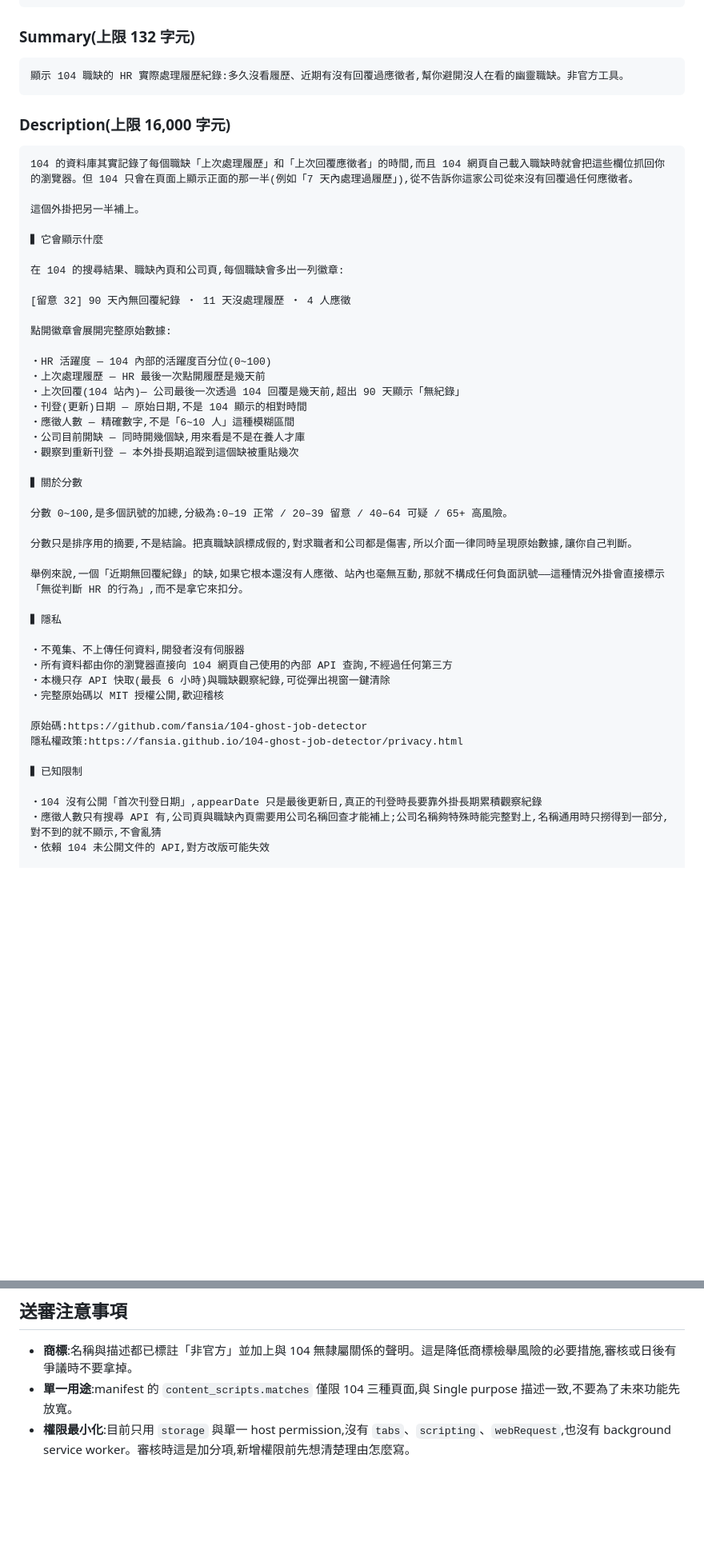
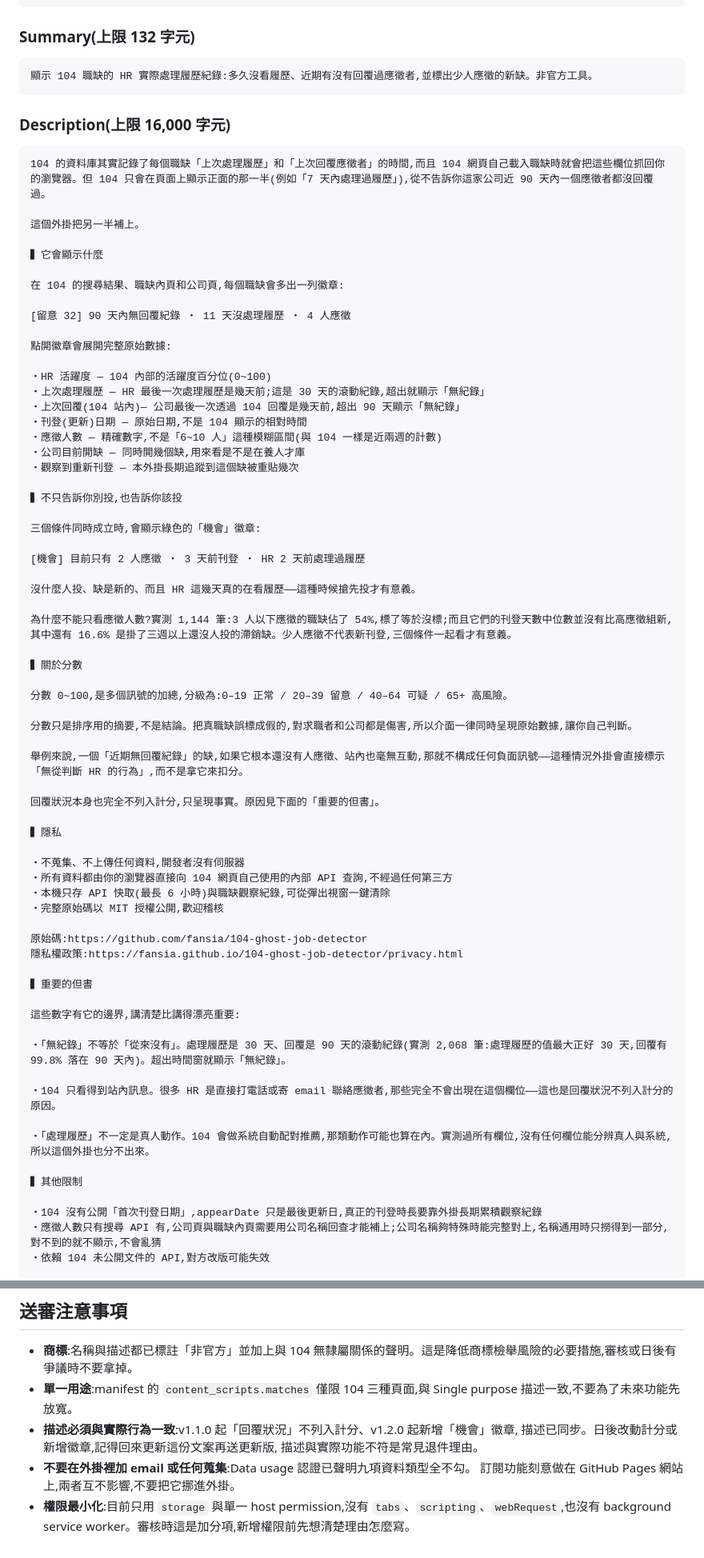
Before and after one commit to fansia/104-ghost-job-detector, a Markdown page: store/LISTING.md, 2 parts joined by grey strips. Shown at 80% size. Drawn GitHub-style; blank space fills up the shorter version.

Commit message:
商店文案同步到 v1.2.1
送審那版的描述停在 v1.0.2,中間累積了四個版本的變動沒有反映:

- 開頭仍寫著「從來沒有回覆過任何應徵者」,是已經修正掉的錯誤說法
- 沒有提到「回覆狀況不列入計分」以及背後的理由
- 沒有 v1.2.0 新增的「機會」徽章,而 Single purpose 若不含這個功能,
  描述與實際行為不符是常見退件理由

另外把三條但書獨立成一段(時間窗、只記錄站內訊息、處理履歷可能是系統動作),
放在「其他限制」前面 —— 這些不是次要限制,是理解這些數字的前提。

送審注意事項補上兩條給未來的自己:改動計分或新增徽章要回來同步這份文案;
不要把網站上的訂閱功能挪進外掛,Data usage 認證已聲明零蒐集。

Refs #1

Co-Authored-By: Claude Opus 5 (1M context) <noreply@anthropic.com>

````diff
--- a/store/LISTING.md
+++ b/store/LISTING.md
@@ -18,13 +18,13 @@
 ### Summary(上限 132 字元)
 
 ```
-顯示 104 職缺的 HR 實際處理履歷紀錄:多久沒看履歷、近期有沒有回覆過應徵者,幫你避開沒人在看的幽靈職缺。非官方工具。
+顯示 104 職缺的 HR 實際處理履歷紀錄:多久沒看履歷、近期有沒有回覆過應徵者,並標出少人應徵的新缺。非官方工具。
 ```
 
 ### Description(上限 16,000 字元)
 
 ```
-104 的資料庫其實記錄了每個職缺「上次處理履歷」和「上次回覆應徵者」的時間,而且 104 網頁自己載入職缺時就會把這些欄位抓回你的瀏覽器。但 104 只會在頁面上顯示正面的那一半(例如「7 天內處理過履歷」),從不告訴你這家公司從來沒有回覆過任何應徵者。
+104 的資料庫其實記錄了每個職缺「上次處理履歷」和「上次回覆應徵者」的時間,而且 104 網頁自己載入職缺時就會把這些欄位抓回你的瀏覽器。但 104 只會在頁面上顯示正面的那一半(例如「7 天內處理過履歷」),從不告訴你這家公司近 90 天內一個應徵者都沒回覆過。
 
 這個外掛把另一半補上。
 
@@ -37,12 +37,22 @@
 點開徽章會展開完整原始數據:
 
 ・HR 活躍度 — 104 內部的活躍度百分位(0~100)
-・上次處理履歷 — HR 最後一次點開履歷是幾天前
+・上次處理履歷 — HR 最後一次處理履歷是幾天前;這是 30 天的滾動紀錄,超出就顯示「無紀錄」
 ・上次回覆(104 站內)— 公司最後一次透過 104 回覆是幾天前,超出 90 天顯示「無紀錄」
 ・刊登(更新)日期 — 原始日期,不是 104 顯示的相對時間
-・應徵人數 — 精確數字,不是「6~10 人」這種模糊區間
+・應徵人數 — 精確數字,不是「6~10 人」這種模糊區間(與 104 一樣是近兩週的計數)
 ・公司目前開缺 — 同時開幾個缺,用來看是不是在養人才庫
 ・觀察到重新刊登 — 本外掛長期追蹤到這個缺被重貼幾次
+
+▍不只告訴你別投,也告訴你該投
+
+三個條件同時成立時,會顯示綠色的「機會」徽章:
+
+[機會] 目前只有 2 人應徵 ・ 3 天前刊登 ・ HR 2 天前處理過履歷
+
+沒什麼人投、缺是新的、而且 HR 這幾天真的在看履歷——這種時候搶先投才有意義。
+
+為什麼不能只看應徵人數?實測 1,144 筆:3 人以下應徵的職缺佔了 54%,標了等於沒標;而且它們的刊登天數中位數並沒有比高應徵組新,其中還有 16.6% 是掛了三週以上還沒人投的滯銷缺。少人應徵不代表新刊登,三個條件一起看才有意義。
 
 ▍關於分數
 
@@ -51,6 +61,8 @@
 分數只是排序用的摘要,不是結論。把真職缺誤標成假的,對求職者和公司都是傷害,所以介面一律同時呈現原始數據,讓你自己判斷。
 
 舉例來說,一個「近期無回覆紀錄」的缺,如果它根本還沒有人應徵、站內也毫無互動,那就不構成任何負面訊號——這種情況外掛會直接標示「無從判斷 HR 的行為」,而不是拿它來扣分。
+
+回覆狀況本身也完全不列入計分,只呈現事實。原因見下面的「重要的但書」。
 
 ▍隱私
 
@@ -62,7 +74,17 @@
 原始碼:https://github.com/fansia/104-ghost-job-detector
 隱私權政策:https://fansia.github.io/104-ghost-job-detector/privacy.html
 
-▍已知限制
+▍重要的但書
+
+這些數字有它的邊界,講清楚比講得漂亮重要:
+
+・「無紀錄」不等於「從來沒有」。處理履歷是 30 天、回覆是 90 天的滾動紀錄(實測 2,068 筆:處理履歷的值最大正好 30 天,回覆有 99.8% 落在 90 天內)。超出時間窗就顯示「無紀錄」。
+
+・104 只看得到站內訊息。很多 HR 是直接打電話或寄 email 聯絡應徵者,那些完全不會出現在這個欄位——這也是回覆狀況不列入計分的原因。
+
+・「處理履歷」不一定是真人動作。104 會做系統自動配對推薦,那類動作可能也算在內。實測過所有欄位,沒有任何欄位能分辨真人與系統,所以這個外掛也分不出來。
+
+▍其他限制
 
 ・104 沒有公開「首次刊登日期」,appearDate 只是最後更新日,真正的刊登時長要靠外掛長期累積觀察紀錄
 ・應徵人數只有搜尋 API 有,公司頁與職缺內頁需要用公司名稱回查才能補上;公司名稱夠特殊時能完整對上,名稱通用時只撈得到一部分,對不到的就不顯示,不會亂猜
@@ -169,4 +191,9 @@ https://fansia.github.io/104-ghost-job-detector/privacy.html
 
 - **商標**:名稱與描述都已標註「非官方」並加上與 104 無隸屬關係的聲明。這是降低商標檢舉風險的必要措施,審核或日後有爭議時不要拿掉。
 - **單一用途**:manifest 的 `content_scripts.matches` 僅限 104 三種頁面,與 Single purpose 描述一致,不要為了未來功能先放寬。
+- **描述必須與實際行為一致**:v1.1.0 起「回覆狀況」不列入計分、v1.2.0 起新增「機會」徽章,
+  描述已同步。日後改動計分或新增徽章,記得回來更新這份文案再送更新版,
+  描述與實際功能不符是常見退件理由。
+- **不要在外掛裡加 email 或任何蒐集**:Data usage 認證已聲明九項資料類型全不勾。
+  訂閱功能刻意做在 GitHub Pages 網站上,兩者互不影響,不要把它挪進外掛。
 - **權限最小化**:目前只用 `storage` 與單一 host permission,沒有 `tabs`、`scripting`、`webRequest`,也沒有 background service worker。審核時這是加分項,新增權限前先想清楚理由怎麼寫。
````
Also changed, not shown: other parts of store/LISTING.md (+2 -2 lines).
